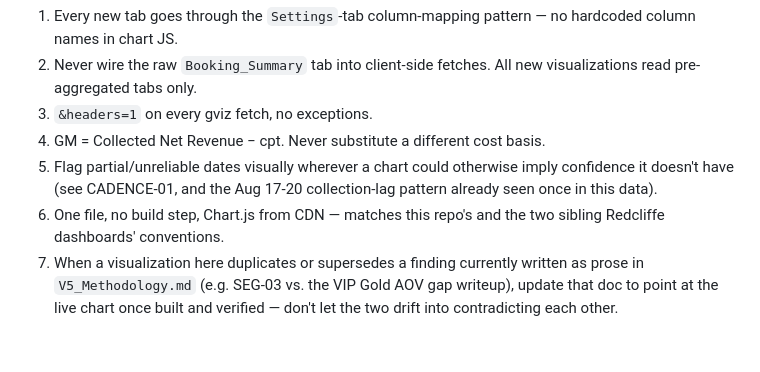
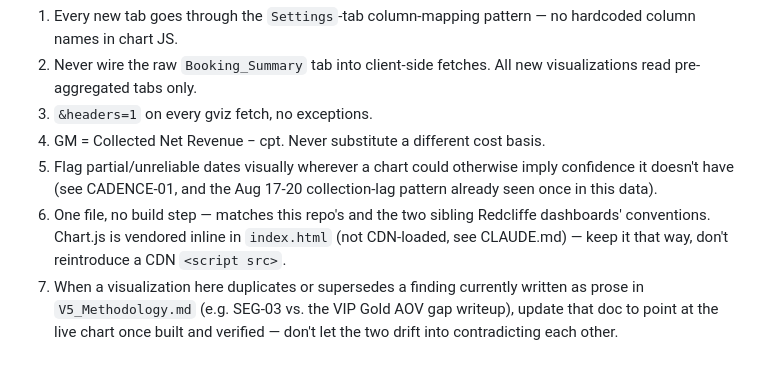
Before and after one commit to roysoham/price-elasticity, a Markdown page: DASHBOARD_VISUALIZATION_SPEC.md, the part around the change. Rendered like a GitHub page.

```diff
--- a/DASHBOARD_VISUALIZATION_SPEC.md
+++ b/DASHBOARD_VISUALIZATION_SPEC.md
@@ -209,5 +209,5 @@ Already live (`Coupon Performance` tab, bubble chart). No change needed — just
 3. `&headers=1` on every gviz fetch, no exceptions.
 4. GM = Collected Net Revenue − cpt. Never substitute a different cost basis.
 5. Flag partial/unreliable dates visually wherever a chart could otherwise imply confidence it doesn't have (see CADENCE-01, and the Aug 17-20 collection-lag pattern already seen once in this data).
-6. One file, no build step, Chart.js from CDN — matches this repo's and the two sibling Redcliffe dashboards' conventions.
+6. One file, no build step — matches this repo's and the two sibling Redcliffe dashboards' conventions. Chart.js is vendored inline in `index.html` (not CDN-loaded, see CLAUDE.md) — keep it that way, don't reintroduce a CDN `<script src>`.
 7. When a visualization here duplicates or supersedes a finding currently written as prose in `V5_Methodology.md` (e.g. SEG-03 vs. the VIP Gold AOV gap writeup), update that doc to point at the live chart once built and verified — don't let the two drift into contradicting each other.
```
Also changed, not shown: CLAUDE.md (+11 -3 lines).
